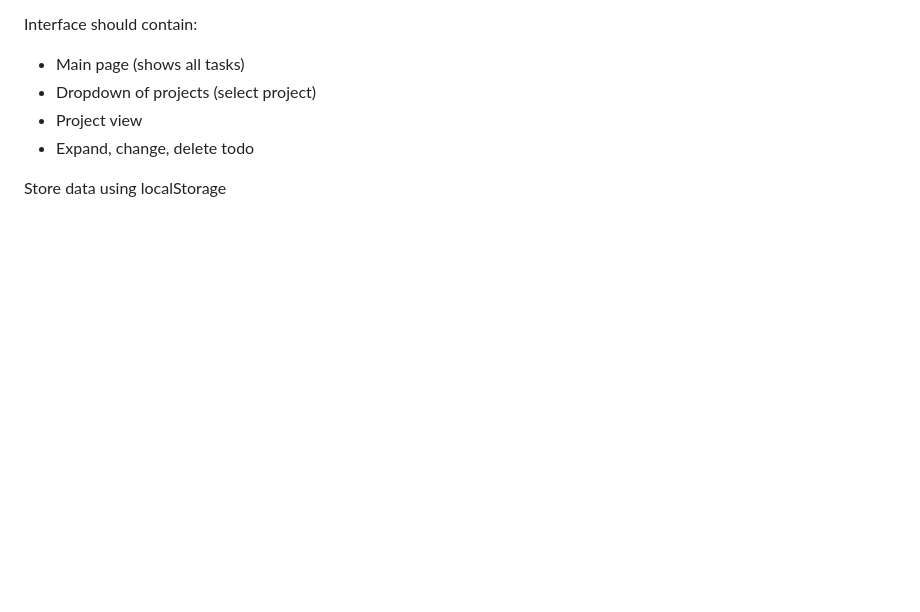
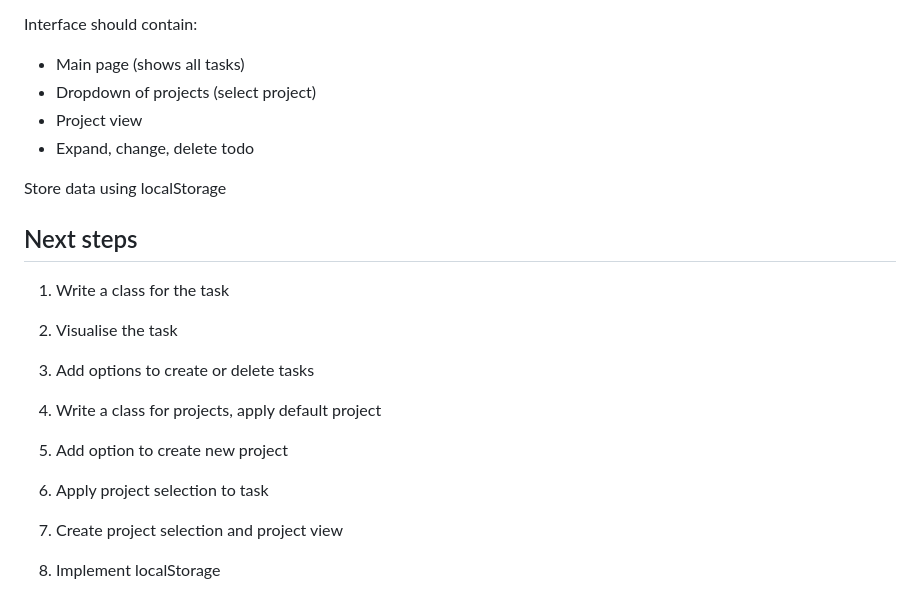
Before and after one commit to hansojuhan/TaskPop, a Markdown page: readme.md, the part around the change. GitHub-like rendering; blank space fills up the shorter version.

```diff
--- a/readme.md
+++ b/readme.md
@@ -57,3 +57,21 @@ Interface should contain:
 - Expand, change, delete todo
 
 Store data using localStorage
+
+## Next steps
+
+1. Write a class for the task
+
+2. Visualise the task
+
+3. Add options to create or delete tasks
+
+4. Write a class for projects, apply default project
+
+5. Add option to create new project
+
+6. Apply project selection to task
+
+7. Create project selection and project view
+
+8. Implement localStorage
```
